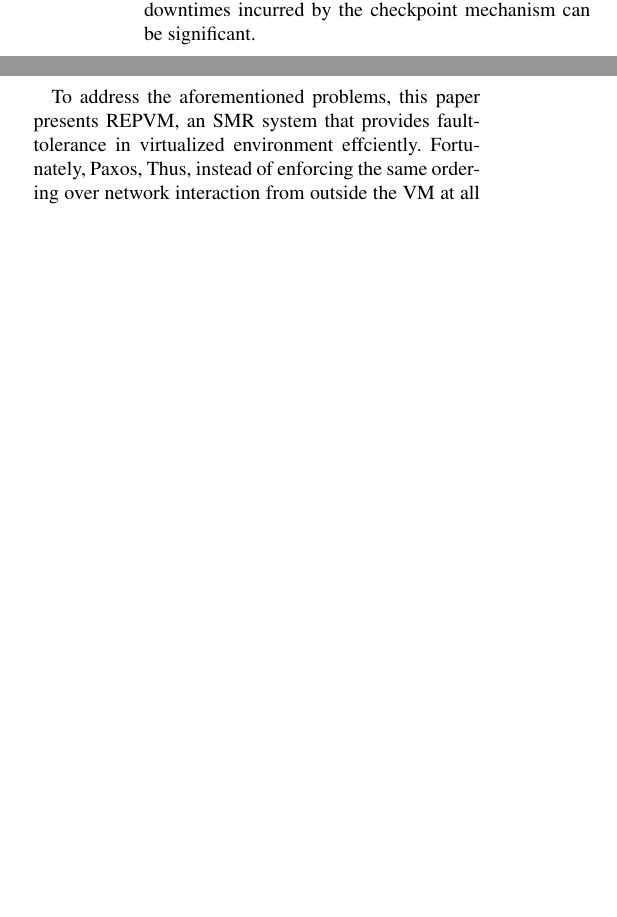
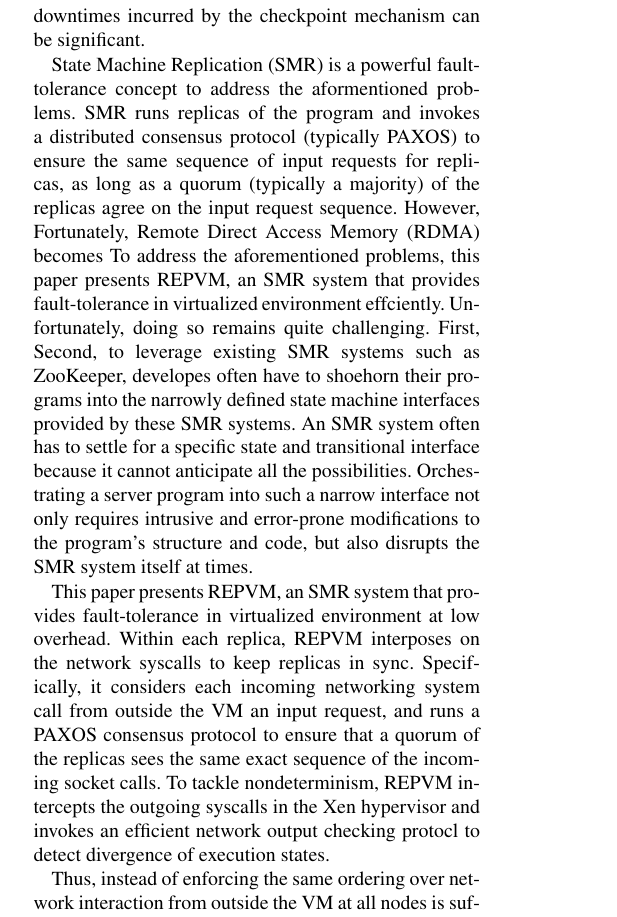
Before and after one commit to yining0417/CloudCom, a LaTeX paper (paper.tex, which reads intro.tex): two parts of the columns of page 1 of 2 before the commit and part of one column of page 1 of 2 after it, the two joined at a grey line, cut so that both start at the same text, the shorter picture padded with empty space. Compiled offline with pdfLaTeX; a LaTeX package or settings file that is missing is left out.

Commit message:
Update intro.tex

```diff
--- a/intro.tex
+++ b/intro.tex
@@ -56,10 +54,30 @@ that, VM downtimes incurred by the checkpoint mechanism can be significant.
 % P4: Our key insight is that instead of capturing snapshots of the running VM and propagating changes frequently,
 % enforcing the same ordering over network interaction from outside the VM at all nodes is sufficient to ensure fault tolerance
 % Paxos, a consensus protocol, can help us achieve this
-
+State Machine Replication (SMR) is a powerful fault-tolerance concept to address the aformentioned
+problems. SMR runs replicas of the program and invokes a distributed consensus protocol (typically PAXOS)
+to ensure the same sequence of input requests for replicas, as long as a quorum (typically a majority)
+of the replicas agree on the input request sequence.
+However,
+Fortunately, Remote Direct Access Memory (RDMA) becomes
 To address the aforementioned problems, this paper presents REPVM, an SMR system that provides
 fault-tolerance in virtualized environment effciently.
-Fortunately, Paxos,
+Unfortunately, doing so remains quite challenging. First,
+Second, to leverage existing SMR systems such as ZooKeeper, developes often have to shoehorn their
+programs into the narrowly defined state machine interfaces provided by these SMR systems. An SMR
+system often has to settle for a specific state and transitional interface because it cannot
+anticipate all the possibilities. Orchestrating a server program into such a narrow interface not
+only requires intrusive and error-prone modifications to the program's structure and code, but also
+disrupts the SMR system itself at times.
+
+This paper presents REPVM, an SMR system that provides fault-tolerance in virtualized environment
+at low overhead. Within each replica, REPVM interposes on the network syscalls to keep replicas in
+sync. Specifically, it considers each incoming networking system call from outside the VM an input
+request, and runs a PAXOS consensus protocol to ensure that a quorum of the replicas sees the same
+exact sequence of the incoming socket calls. To tackle nondeterminism, REPVM intercepts the outgoing
+syscalls in the Xen hypervisor and invokes an efficient network output checking protocl to detect
+divergence of execution states.
+
 Thus, instead of
 enforcing the same ordering over network interaction from outside the VM at all nodes is
 sufficient fault tolerance. However, to achieve this goal, we have to address two practical
```
Also changed, not shown: intro.tex (12 more changed lines).
